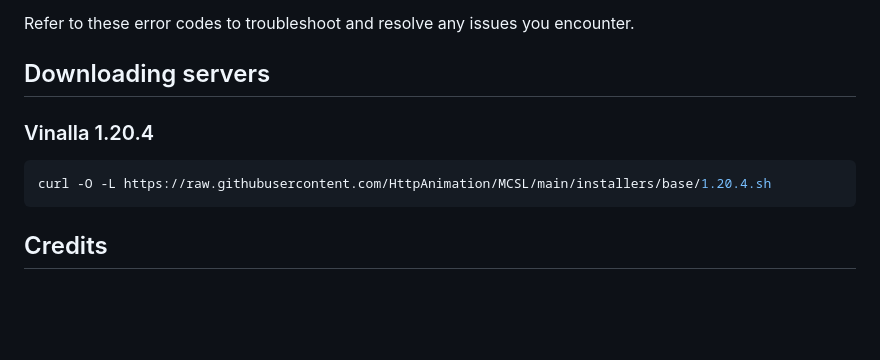
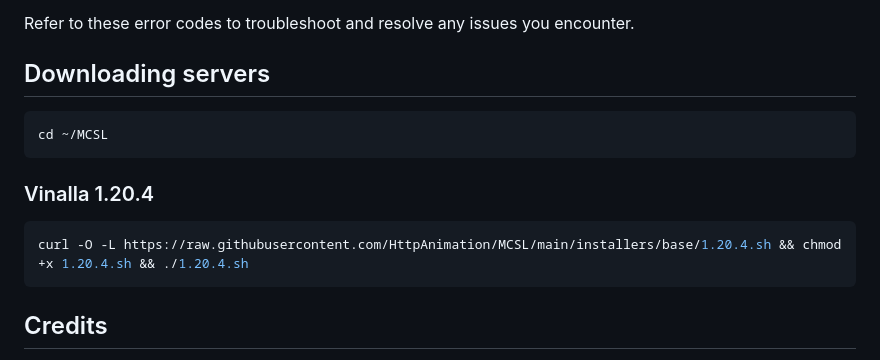
Before and after one commit to HttpAnimation/MCSL, a Markdown page: README.md, the part around the change. Rendered like a GitHub page; blank space fills up the shorter version.

Commit message:
&& chmod +x 1.20.4.sh && ./1.20.4.sh

````diff
--- a/README.md
+++ b/README.md
@@ -122,9 +122,14 @@ Encountering an error? Here's what each error code means:
 Refer to these error codes to troubleshoot and resolve any issues you encounter.
 
 ## Downloading servers
+
+```bash
+cd ~/MCSL
+```
+
 ### Vinalla 1.20.4
 ```bash
-curl -O -L https://raw.githubusercontent.com/HttpAnimation/MCSL/main/installers/base/1.20.4.sh
+curl -O -L https://raw.githubusercontent.com/HttpAnimation/MCSL/main/installers/base/1.20.4.sh && chmod +x 1.20.4.sh && ./1.20.4.sh
 ```
 
 ## Credits
````
